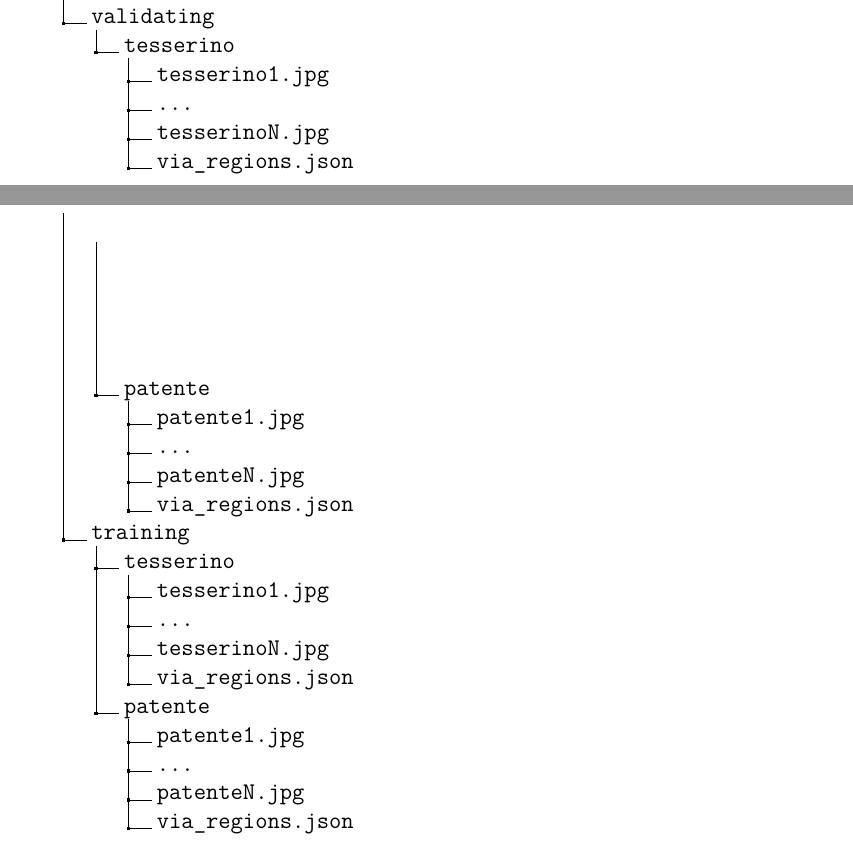
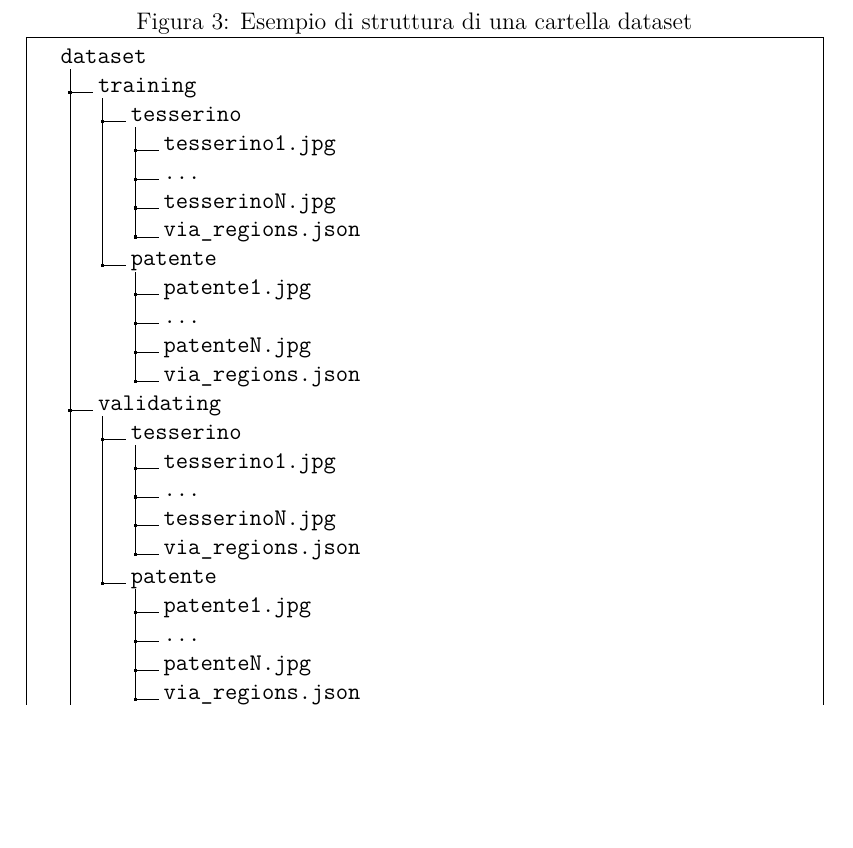
Before and after one commit to Andrew-Wyn/ing_SW_DIL, a LaTeX paper (report/report_v2.tex): two parts of pages 7 and 8 of 35 before the commit and part of page 8 of 35 after it, the two joined at a grey line, cut at the place of the change, the shorter picture padded with empty space. Compiled offline with pdfLaTeX.

Commit message:
Improve typesetting of dir tree

```diff
--- a/report/report_v2.tex
+++ b/report/report_v2.tex
@@ -215,12 +215,24 @@ problema.\\
 La cartella testing contiene invece foto da utilizzare quando si volesse
 eseguire un test manuale dei risultati del training in Colab.
 
+\begin{figure}[H]
+    \caption{Esempio di struttura di una cartella dataset}
+    \centering
+    \fbox{%
+        \begin{minipage}{\textwidth}
             \dirtree{%
-    .1 /.
-    .2 testing.
-    .3 test0.jpg.
-    .3 ....
-    .3 testN.jpg.
+                .1 dataset.
+                    .2 training.
+                        .3 tesserino.
+                            .4 tesserino1.jpg.
+                            .4 ....
+                            .4 tesserinoN.jpg.
+                            .4 via\_regions.json.
+                        .3 patente.
+                            .4 patente1.jpg.
+                            .4 ....
+                            .4 patenteN.jpg.
+                            .4 via\_regions.json.
                     .2 validating.
                         .3 tesserino.
                             .4 tesserino1.jpg.
@@ -232,18 +244,14 @@ eseguire un test manuale dei risultati del training in Colab.
                             .4 ....
                             .4 patenteN.jpg.
                             .4 via\_regions.json.
-    .2 training.
-    .3 tesserino.
-    .4 tesserino1.jpg.
-    .4 ....
-    .4 tesserinoN.jpg.
-    .4 via\_regions.json.
-    .3 patente.
-    .4 patente1.jpg.
-    .4 ....
-    .4 patenteN.jpg.
-    .4 via\_regions.json.
+                    .2 testing.
+                        .3 test0.jpg.
+                        .3 ....
+                        .3 testN.jpg.
             }
+        \end{minipage}
+    }
+\end{figure}
 
 Di seguito è riportato il contenuto di un file
 \texttt{via\_regions.json} a titolo esemplificativo.
```
Lines whose indentation alone changed are shown as unchanged.
